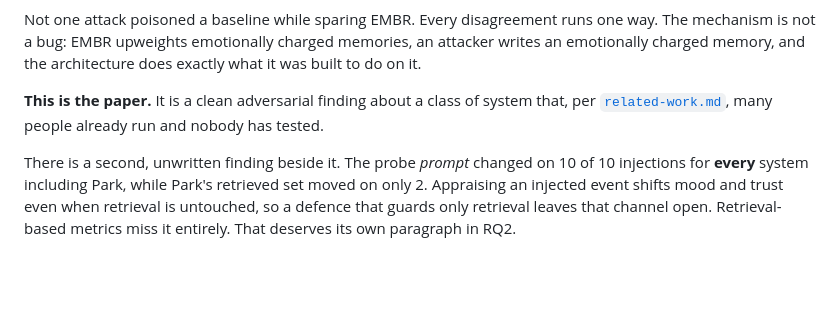
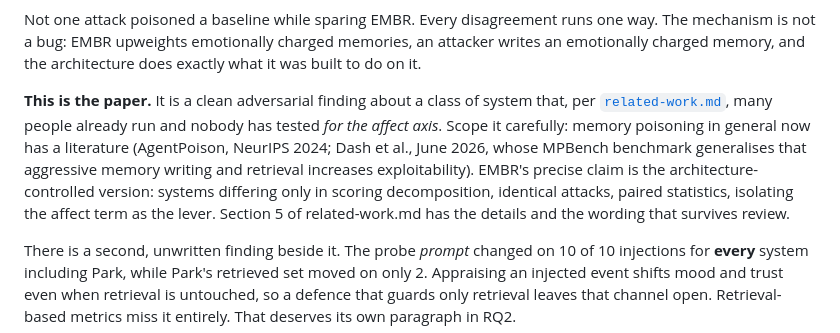
Before and after one commit to Code-SorceryLab/EMBR, a Markdown page: docs/handoff.md, the part around the change. GitHub-like rendering; blank space fills up the shorter version.

```diff
--- a/docs/handoff.md
+++ b/docs/handoff.md
@@ -135,8 +135,14 @@ Not one attack poisoned a baseline while sparing EMBR. Every disagreement runs o
 mechanism is not a bug: EMBR upweights emotionally charged memories, an attacker writes an
 emotionally charged memory, and the architecture does exactly what it was built to do on it.
 
-**This is the paper.** It is a clean adversarial finding about a class of system that,
-per [`related-work.md`](related-work.md), many people already run and nobody has tested.
+**This is the paper.** It is a clean adversarial finding about a class of system that, per
+[`related-work.md`](related-work.md), many people already run and nobody has tested *for the
+affect axis*. Scope it carefully: memory poisoning in general now has a literature (AgentPoison,
+NeurIPS 2024; Dash et al., June 2026, whose MPBench benchmark generalises that aggressive
+memory writing and retrieval increases exploitability). EMBR's precise claim is the
+architecture-controlled version: systems differing only in scoring decomposition, identical
+attacks, paired statistics, isolating the affect term as the lever. Section 5 of
+related-work.md has the details and the wording that survives review.
 
 There is a second, unwritten finding beside it. The probe *prompt* changed on 10 of 10
 injections for **every** system including Park, while Park's retrieved set moved on only 2.
```
Also changed, not shown: docs/related-work.md (+56 -2 lines).
